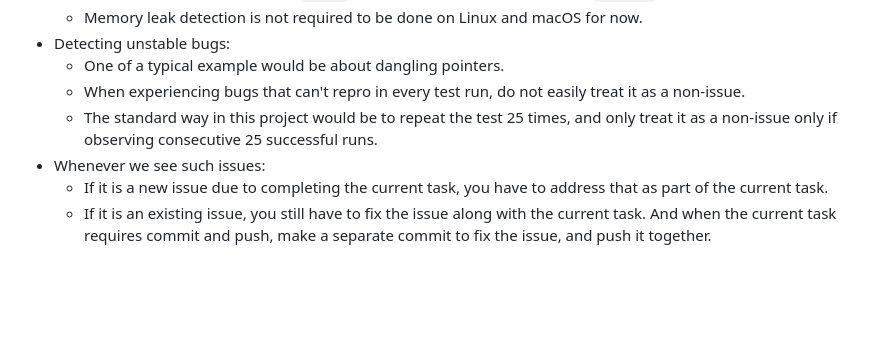
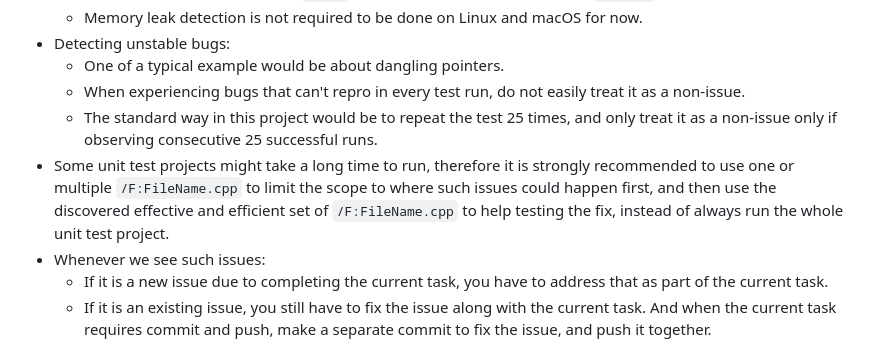
Before and after one commit to vczh-libraries/VlppReflection, a Markdown page: .github/Guidelines/Coding.md, the part around the change. Rendered like a GitHub page; blank space fills up the shorter version.

Commit message:
Sync shared coding guidelines

```diff
--- a/.github/Guidelines/Coding.md
+++ b/.github/Guidelines/Coding.md
@@ -216,6 +216,7 @@ object, causing missing of a complete picture.
   - One of a typical example would be about dangling pointers.
   - When experiencing bugs that can't repro in every test run, do not easily treat it as a non-issue.
   - The standard way in this project would be to repeat the test 25 times, and only treat it as a non-issue only if observing consecutive 25 successful runs.
+- Some unit test projects might take a long time to run, therefore it is strongly recommended to use one or multiple `/F:FileName.cpp` to limit the scope to where such issues could happen first, and then use the discovered effective and efficient set of `/F:FileName.cpp` to help testing the fix, instead of always run the whole unit test project.
 - Whenever we see such issues:
   - If it is a new issue due to completing the current task, you have to address that as part of the current task.
   - If it is an existing issue, you still have to fix the issue along with the current task. And when the current task requires commit and push, make a separate commit to fix the issue, and push it together.
```
